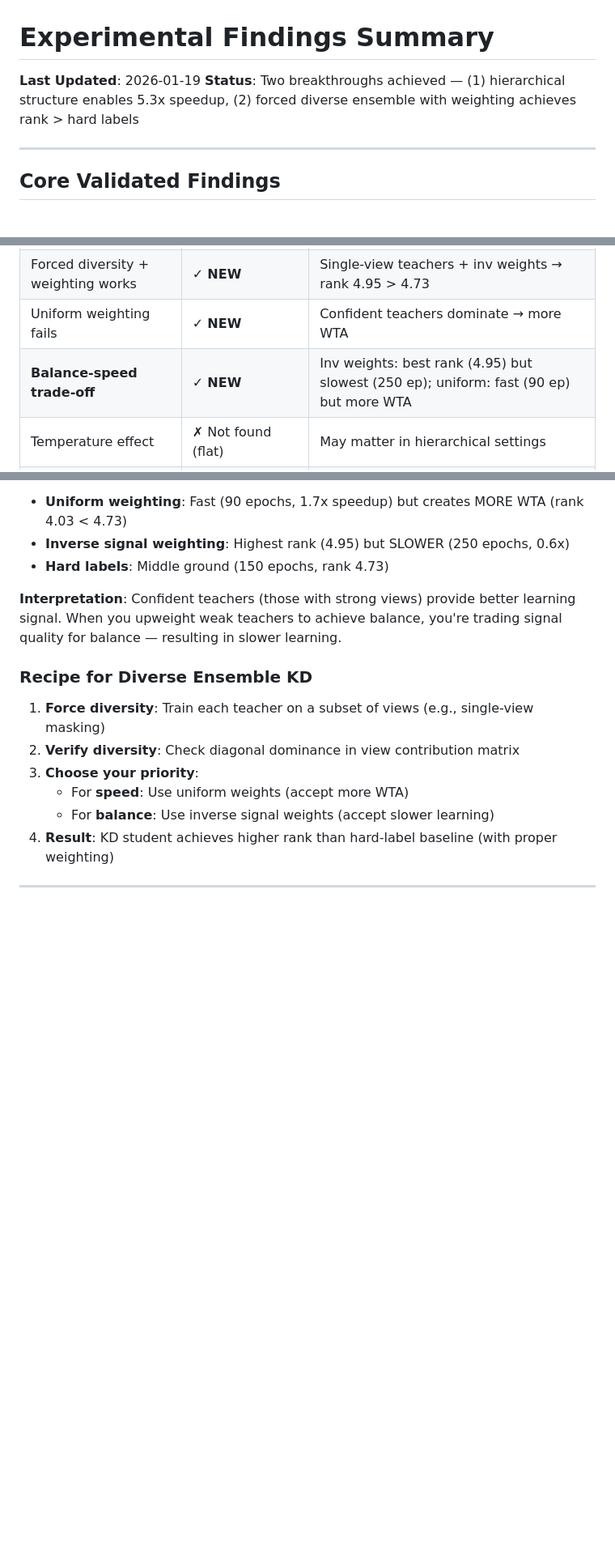
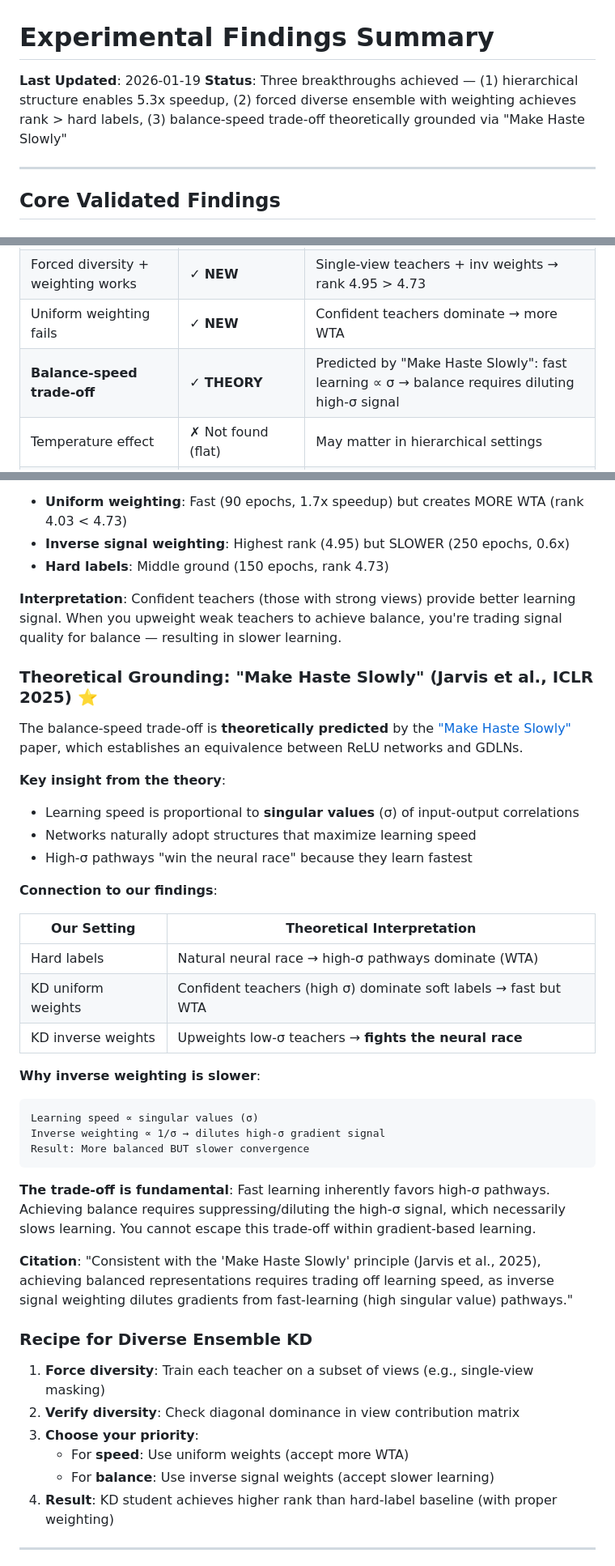
Before and after one commit to laielli/neural-race-multiview, a Markdown page: prd/experimental_findings_summary.md, 3 parts joined by grey strips. Shown at 81% size. Drawn GitHub-style; blank space fills up the shorter version.

Commit message:
Add theoretical grounding: balance-speed trade-off via "Make Haste Slowly"
The balance-speed trade-off observed in forced diverse ensemble KD is
theoretically predicted by Jarvis et al. (ICLR 2025):
- Learning speed ∝ singular values (σ)
- Inverse weighting upweights low-σ pathways → fights the neural race
- Result: More balanced BUT slower (fundamental, unavoidable trade-off)

Co-Authored-By: Claude Opus 4.5 <noreply@anthropic.com>

````diff
--- a/prd/experimental_findings_summary.md
+++ b/prd/experimental_findings_summary.md
@@ -1,7 +1,7 @@
 # Experimental Findings Summary
 
 **Last Updated**: 2026-01-19
-**Status**: Two breakthroughs achieved — (1) hierarchical structure enables 5.3x speedup, (2) forced diverse ensemble with weighting achieves rank > hard labels
+**Status**: Three breakthroughs achieved — (1) hierarchical structure enables 5.3x speedup, (2) forced diverse ensemble with weighting achieves rank > hard labels, (3) balance-speed trade-off theoretically grounded via "Make Haste Slowly"
 
 ---
 
@@ -202,7 +202,7 @@ This encodes: "this is a dog, but it looks somewhat like a wolf" — information
 | No natural ensemble diversity | ✓ **CONFIRMED** | V0 std = 0.000 with random seeds |
 | Forced diversity + weighting works | ✓ **NEW** | Single-view teachers + inv weights → rank 4.95 > 4.73 |
 | Uniform weighting fails | ✓ **NEW** | Confident teachers dominate → more WTA |
-| **Balance-speed trade-off** | ✓ **NEW** | Inv weights: best rank (4.95) but slowest (250 ep); uniform: fast (90 ep) but more WTA |
+| **Balance-speed trade-off** | ✓ **THEORY** | Predicted by "Make Haste Slowly": fast learning ∝ σ → balance requires diluting high-σ signal |
 | Temperature effect | ✗ Not found (flat) | May matter in hierarchical settings |
 | α phase transition | ✓ Smooth, not sharp | Use α ∈ [0.5, 0.7] |
 | Pure soft labels fail (flat) | ✓ 86% accuracy | Hard labels essential for flat tasks |
@@ -424,6 +425,34 @@ There's a fundamental trade-off between view balance and learning speed:
 
 **Interpretation**: Confident teachers (those with strong views) provide better learning signal. When you upweight weak teachers to achieve balance, you're trading signal quality for balance — resulting in slower learning.
 
+### Theoretical Grounding: "Make Haste Slowly" (Jarvis et al., ICLR 2025) ⭐
+
+The balance-speed trade-off is **theoretically predicted** by the ["Make Haste Slowly"](https://arxiv.org/abs/2503.06181) paper, which establishes an equivalence between ReLU networks and GDLNs.
+
+**Key insight from the theory**:
+- Learning speed is proportional to **singular values** (σ) of input-output correlations
+- Networks naturally adopt structures that maximize learning speed
+- High-σ pathways "win the neural race" because they learn fastest
+
+**Connection to our findings**:
+
+| Our Setting | Theoretical Interpretation |
+|-------------|---------------------------|
+| Hard labels | Natural neural race → high-σ pathways dominate (WTA) |
+| KD uniform weights | Confident teachers (high σ) dominate soft labels → fast but WTA |
+| KD inverse weights | Upweights low-σ teachers → **fights the neural race** |
+
+**Why inverse weighting is slower**:
+```
+Learning speed ∝ singular values (σ)
+Inverse weighting ∝ 1/σ → dilutes high-σ gradient signal
+Result: More balanced BUT slower convergence
+```
+
+**The trade-off is fundamental**: Fast learning inherently favors high-σ pathways. Achieving balance requires suppressing/diluting the high-σ signal, which necessarily slows learning. You cannot escape this trade-off within gradient-based learning.
+
+**Citation**: "Consistent with the 'Make Haste Slowly' principle (Jarvis et al., 2025), achieving balanced representations requires trading off learning speed, as inverse signal weighting dilutes gradients from fast-learning (high singular value) pathways."
+
 ### Recipe for Diverse Ensemble KD
 
 1. **Force diversity**: Train each teacher on a subset of views (e.g., single-view masking)
````
Also changed, not shown: other parts of prd/experimental_findings_summary.md (+1 -0 lines).
